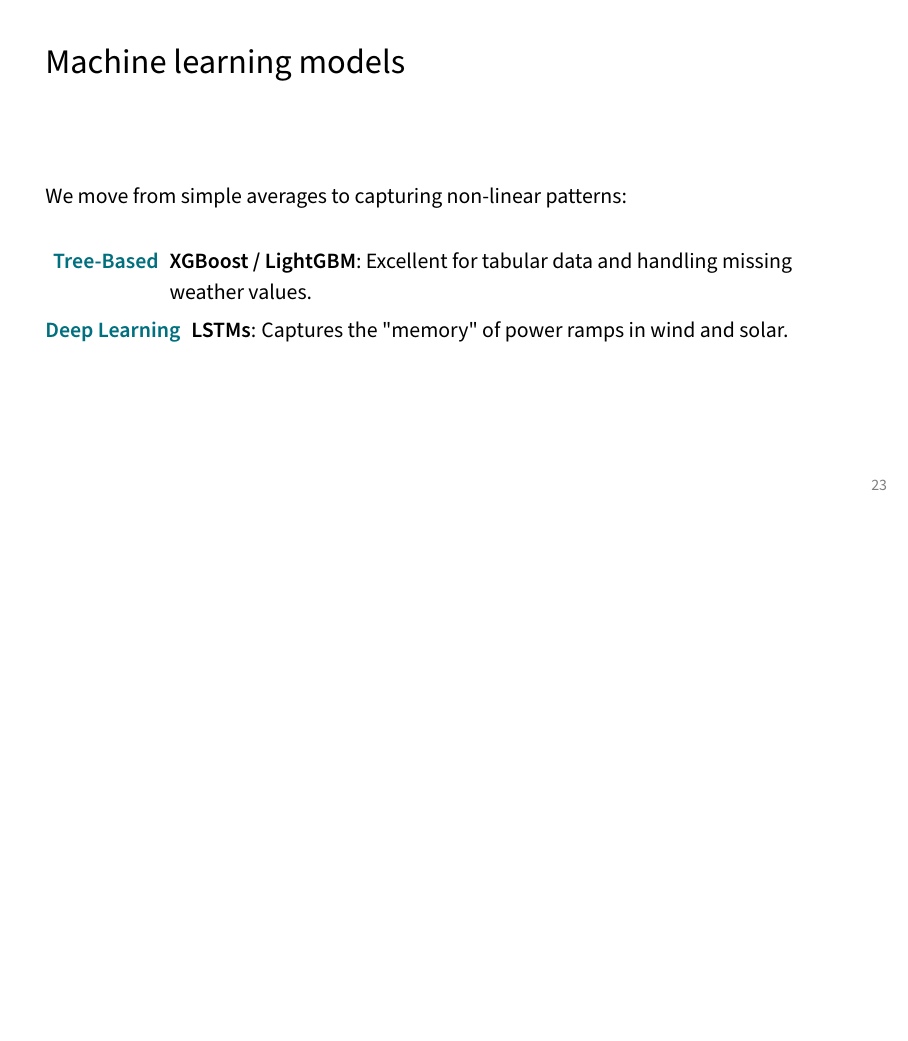
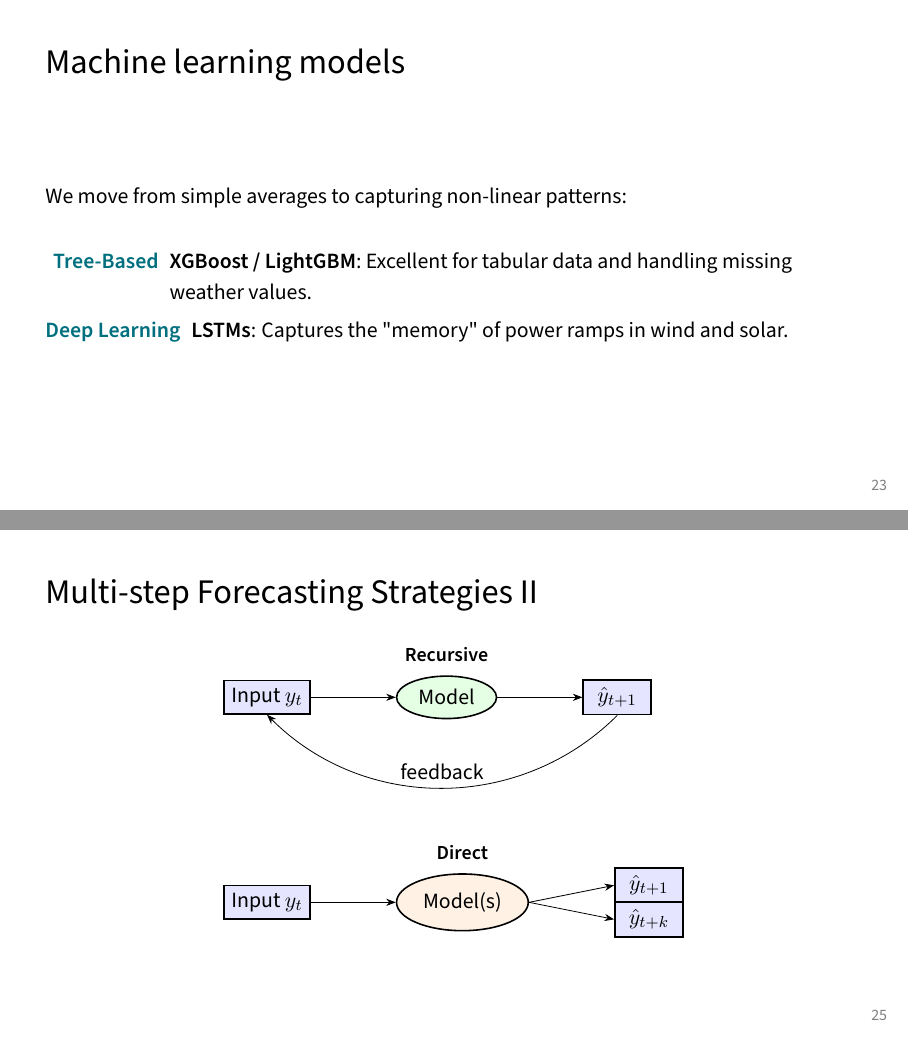
Before and after one commit to bcornelusse/ELEN0445-microgrids, LaTeX slides (slides/opt_3_forecasting/opt_3_forecasting.tex, which reads slides/opt_3_forecasting/content.tex): page 27 of 41 before the commit and pages 27 and 29 of 43 after it, the two joined at a grey line, the shorter picture padded with empty space. Compiled offline with pdfLaTeX.

Commit message:
update lecture

```diff
--- a/slides/opt_3_forecasting/content.tex
+++ b/slides/opt_3_forecasting/content.tex
@@ -405,6 +405,56 @@ quantile forecasting of PV generation," 2021 IEEE Madrid PowerTech, 2021, pp. 1-
     \end{description}
 \end{frame}
 
+\begin{frame}[allowframebreaks]{Multi-step Forecasting Strategies}
+    To predict a horizon $T$, we must choose how to handle the lead time $k$.
+
+    \vspace{1cm}
+
+    \begin{columns}[T]
+        \begin{column}{0.45\textwidth}
+            \textbf{1. Recursive (Iterated)}
+            \begin{itemize}
+                \item A single model predicts $t+1$.
+                \item The prediction $\hat{y}_{t+1}$ is fed back as an input for $t+2$.
+                \item \textcolor{red}{Risk:} Error accumulation over long horizons.
+            \end{itemize}
+        \end{column}
+        \begin{column}{0.45\textwidth}
+            \textbf{2. Direct (Multi-output)}
+            \begin{itemize}
+                \item $T$ different models (or one multi-output NN ) predict each step independently.
+                \item No error propagation.
+                \item \textcolor{red}{Risk:} Ignores temporal dependencies between outputs.
+            \end{itemize}
+        \end{column}
+    \end{columns}
+
+    \vspace{0.8cm}
+
+    \begin{center}
+        \begin{tikzpicture}[node distance=1.5cm, every node/.style={draw, thick, fill=blue!10, minimum width=1.2cm}]
+            % Recursive Diagram
+            \node (in1) [rectangle] {Input $y_t$};
+            \node (m1) [ellipse, right=of in1, fill=green!10] {Model};
+            \node (out1) [rectangle, right=of m1] {$\hat{y}_{t+1}$};
+            \draw [-Stealth] (in1) -- (m1);
+            \draw [-Stealth] (m1) -- (out1);
+            \draw [-Stealth, bend left=45] (out1.south) to node[draw=none, fill=none, above] {feedback} (in1.south);
+            \node[draw=none, fill=none, above=0.1cm of m1] {\small \textbf{Recursive}};
+
+            % Direct Diagram
+            \node (in2) [rectangle, below=3cm of in1] {Input $y_t$};
+            \node (m2) [ellipse, right=of in2, fill=orange!10, minimum height=1cm] {Model(s)};
+            \node (out2) [rectangle, right=of m2, yshift=0.3cm] {$\hat{y}_{t+1}$};
+            \node (out3) [rectangle, right=of m2, yshift=-0.3cm] {$\hat{y}_{t+k}$};
+            \draw [-Stealth] (in2) -- (m2);
+            \draw [-Stealth] (m2.east) -- (out2.west);
+            \draw [-Stealth] (m2.east) -- (out3.west);
+            \node[draw=none, fill=none, above=0.1cm of m2] {\small \textbf{Direct}};
+        \end{tikzpicture}
+    \end{center}
+\end{frame}
+
 \begin{frame}{Procedure}
 \begin{tikzpicture}[
     % Define the style for the boxes
```
Also changed, not shown: slides/opt_3_forecasting/opt_3_forecasting.pdf.
